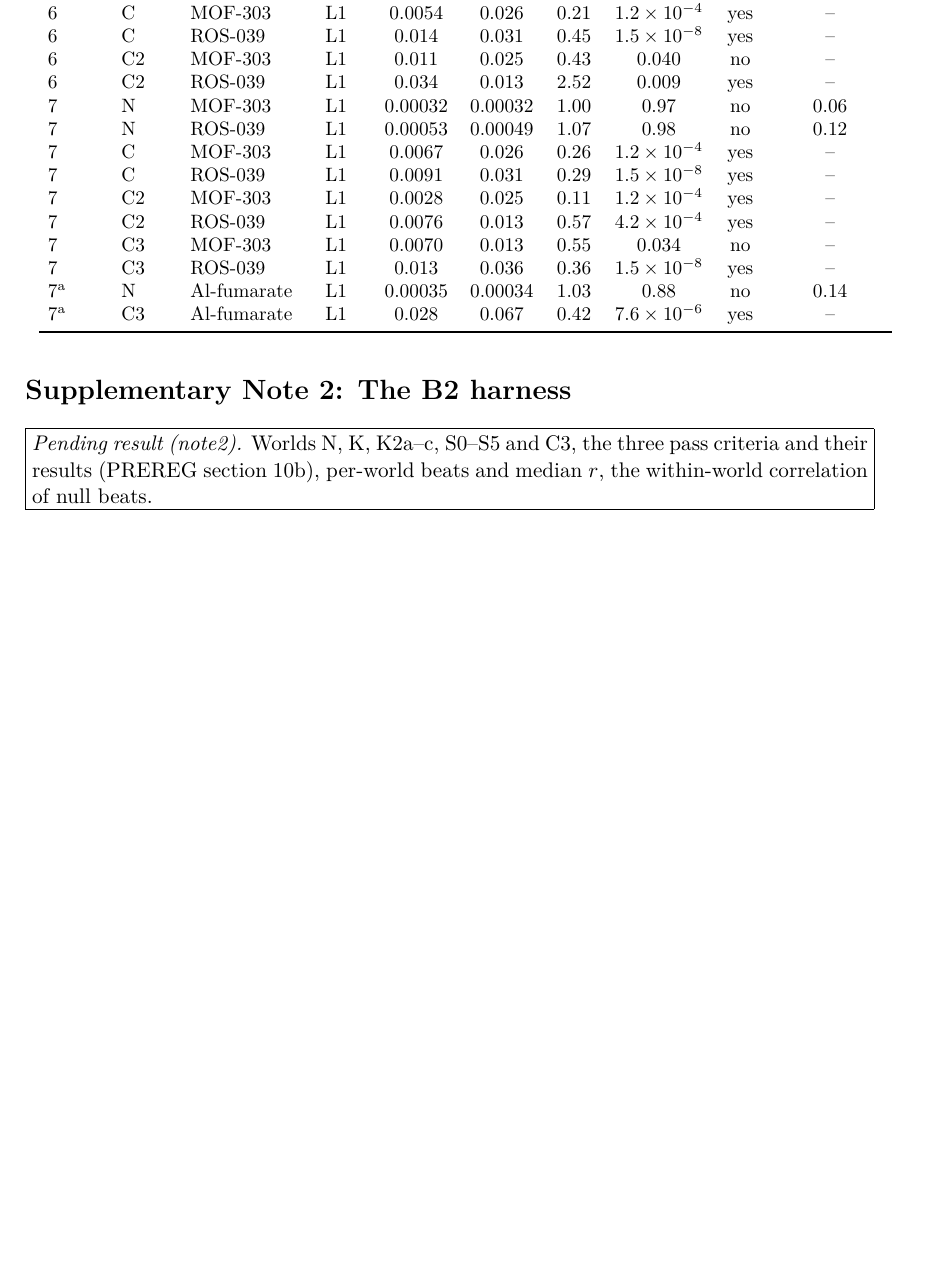
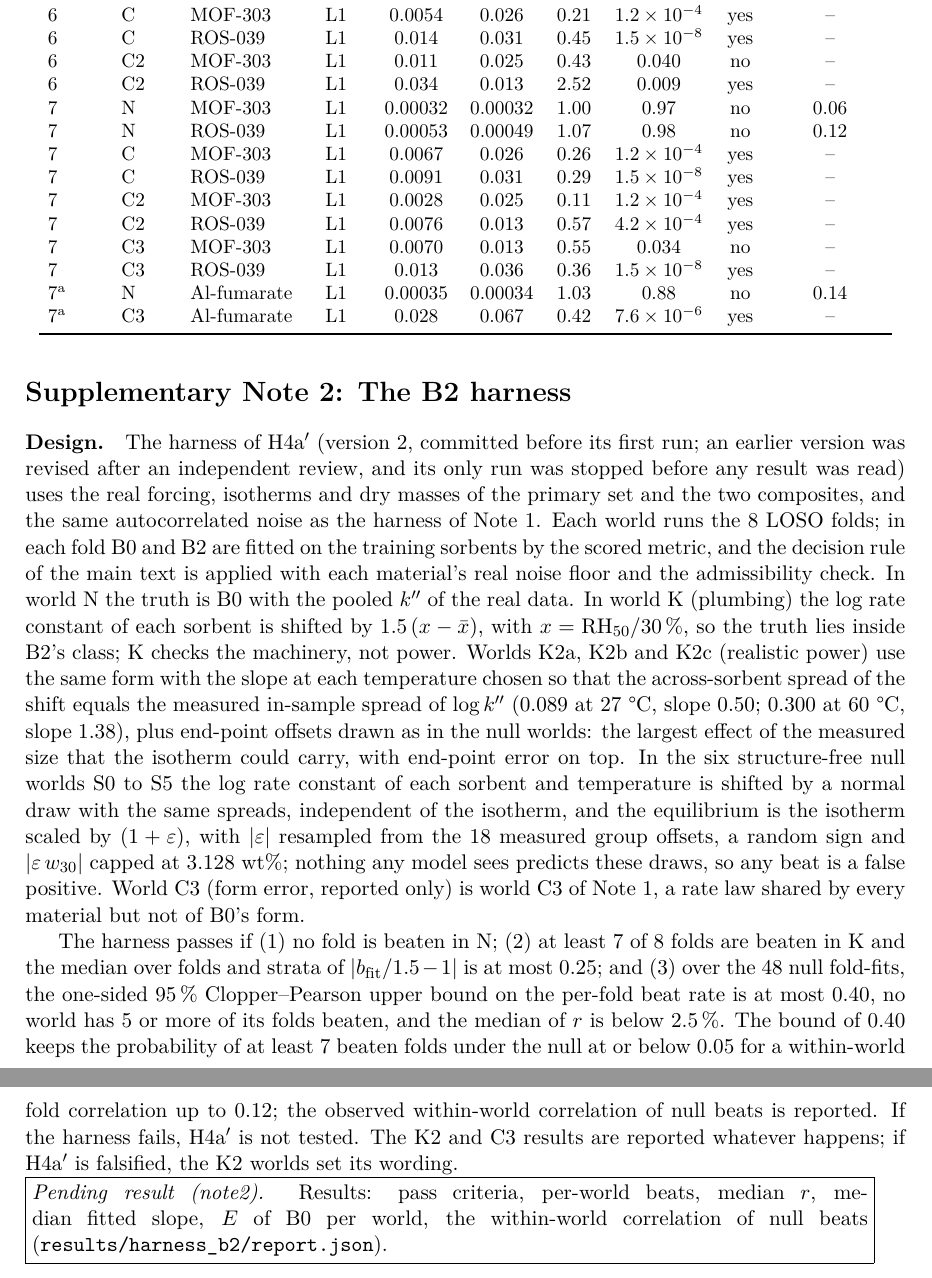
Before and after one commit to abdulhamidbatayhi123/ai-harvester-cycles, a LaTeX document (paper/tex/si.tex): part of page 3 of 3 before the commit and two parts of pages 3 and 4 of 4 after it, the two joined at a grey line, cut so that both start at the same text, the shorter picture padded with empty space. Compiled offline with XeLaTeX.

Commit message:
SI Note 2: design and pass criteria of the B2 harness, every number bound to PREREG section 10b; results pending
Co-Authored-By: Claude Opus 5.5 <noreply@anthropic.com>

```diff
--- a/paper/tex/si.tex
+++ b/paper/tex/si.tex
@@ -93,8 +93,37 @@ seed.}\label{tab:harness}
 
 \section*{Supplementary Note~\snote{2}: The B2 harness}
 
-\pending{note2}{Worlds N, K, K2a--c, S0--S5 and C3, the three pass criteria and their results (PREREG section 10b),
-per-world beats and median $r$, the within-world correlation of null beats.}
+\paragraph{Design.} The harness of H4a$'$ (version~\ID{2}, committed before its first run; an earlier version was
+revised after an independent review, and its only run was stopped before any result was read) uses the real forcing,
+isotherms and dry masses of the primary set and the two composites, and the same autocorrelated noise as the harness
+of Note~\snote{1}. Each world runs the \V{si2_nfold}{8} LOSO folds; in each fold B0 and B2 are fitted on the training
+sorbents by the scored metric, and the decision rule of the main text is applied with each material's real noise
+floor and the admissibility check. In world N the truth is B0 with the pooled $\kpp$ of the real data. In world K
+(plumbing) the log rate constant of each sorbent is shifted by $\V{si2_bK}{1.5}\,(x - \bar{x})$, with $x = \mathrm{RH}_{50}/\V{si2_x30}{30}\,\%$,
+so the truth lies inside B2's class; K checks the machinery, not power. Worlds K2a, K2b and K2c (realistic power) use
+the same form with the slope at each temperature chosen so that the across-sorbent spread of the shift equals the
+measured in-sample spread of $\log\kpp$ (\V{si2_sd27}{0.089} at \V{si2_T27}{27}~\textdegree C, slope
+\V{si2_b27}{0.50}; \V{si2_sd60}{0.300} at \V{si2_T60}{60}~\textdegree C, slope \V{si2_b60}{1.38}), plus end-point
+offsets drawn as in the null worlds: the largest effect of the measured size that the isotherm could carry, with
+end-point error on top. In the six structure-free null worlds S0 to S5 the log rate constant of each sorbent and
+temperature is shifted by a normal draw with the same spreads, independent of the isotherm, and the equilibrium is the
+isotherm scaled by $(\C{1} + \varepsilon)$, with $|\varepsilon|$ resampled from the \V{si2_ngroups}{18} measured group
+offsets, a random sign and $|\varepsilon\, w_{30}|$ capped at \V{si2_cap}{3.128}~wt\%; nothing any model sees predicts
+these draws, so any beat is a false positive. World C3 (form error, reported only) is world C3 of Note~\snote{1}, a
+rate law shared by every material but not of B0's form.
+
+The harness passes if (\C{1}) no fold is beaten in N; (\C{2}) at least \V{si2_need}{7} of \V{si2_nfold2}{8} folds are
+beaten in K and the median over folds and strata of $|b_{\mathrm{fit}}/\V{si2_bK2}{1.5} - \C{1}|$ is at most \V{si2_btol}{0.25}; and
+(\C{3}) over the \V{si2_nnull}{48} null fold-fits, the one-sided \V{si2_cp}{95}\,\% Clopper--Pearson upper bound on the
+per-fold beat rate is at most \V{si2_cpmax}{0.40}, no world has \V{si2_wmax}{5} or more of its folds beaten, and the
+median of $r$ is below \V{si2_rmax}{2.5}\,\%. The bound of \V{si2_cpmax2}{0.40} keeps the probability of at least
+\V{si2_need2}{7} beaten folds under the null at or below \V{si2_p7}{0.05} for a within-world fold correlation up to
+\V{si2_rho}{0.12}; the observed within-world correlation of null beats is reported. If the harness fails, H4a$'$ is
+not tested. The K2 and C3 results are reported whatever happens; if H4a$'$ is falsified, the K2 worlds set its
+wording.
+
+\pending{note2}{Results: pass criteria, per-world beats, median $r$, median fitted slope, $E$ of B0 per world, the
+within-world correlation of null beats (\texttt{results/harness\_b2/report.json}).}
 
 \input{refs_si.tex}
 
```
Also changed, not shown: 2 other files.
